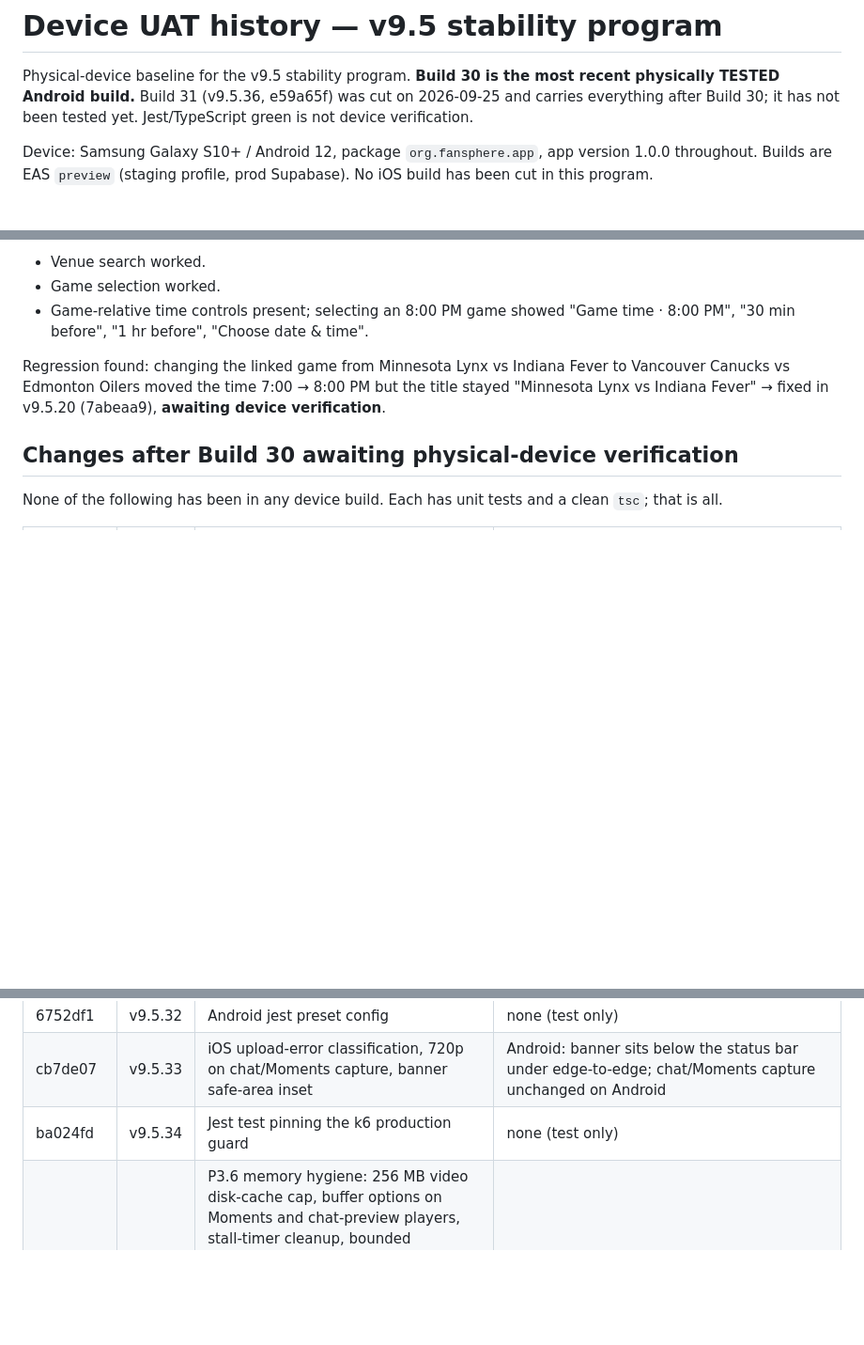
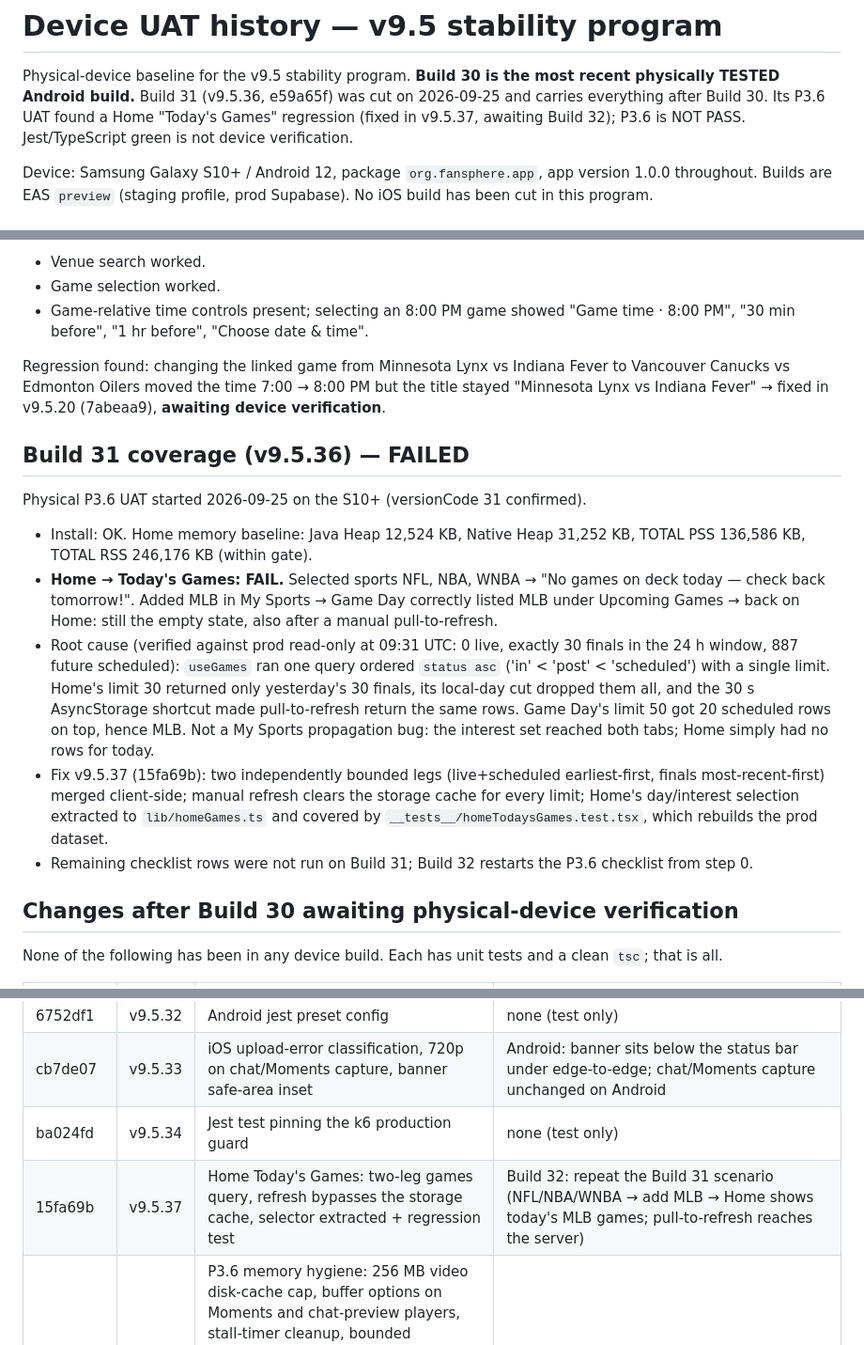
Before and after one commit to Mustattie/Fan_Wave, a Markdown page: fan-wave-app/docs/device-uat-history.md, 3 parts joined by grey strips. Shown at 94% size. Rendered like a GitHub page; blank space fills up the shorter version.

Commit message:
docs: Build 31 P3.6 UAT — FAIL on Home Today's Games; fixed in v9.5.37, not device-verified
Records the Build 31 physical result (memory baseline OK; Home Today's
Games empty while Game Day showed the day's MLB games; pull-to-refresh
did not recover), the verified root cause, and the fix commit. P3.6 stays
NOT PASS. The checklist gains an explicit Home Today's Games row and a
My Sports -> Game Day -> Home -> pull-to-refresh row (1b) so Build 32
re-runs the exact scenario.

Co-Authored-By: Claude Fable 5.1 <noreply@anthropic.com>

```diff
--- a/fan-wave-app/docs/device-uat-history.md
+++ b/fan-wave-app/docs/device-uat-history.md
@@ -2,8 +2,9 @@
 
 Physical-device baseline for the v9.5 stability program. **Build 30 is the
 most recent physically TESTED Android build.** Build 31 (v9.5.36, e59a65f)
-was cut on 2026-09-25 and carries everything after Build 30; it has not been
-tested yet. Jest/TypeScript green is not device verification.
+was cut on 2026-09-25 and carries everything after Build 30. Its P3.6 UAT
+found a Home "Today's Games" regression (fixed in v9.5.37, awaiting Build
+32); P3.6 is NOT PASS. Jest/TypeScript green is not device verification.
 
 Device: Samsung Galaxy S10+ / Android 12, package `org.fansphere.app`,
 app version 1.0.0 throughout. Builds are EAS `preview` (staging profile,
@@ -53,6 +54,32 @@ Fever to Vancouver Canucks vs Edmonton Oilers moved the time 7:00 → 8:00 PM
 but the title stayed "Minnesota Lynx vs Indiana Fever" → fixed in v9.5.20
 (7abeaa9), **awaiting device verification**.
 
+## Build 31 coverage (v9.5.36) — FAILED
+
+Physical P3.6 UAT started 2026-09-25 on the S10+ (versionCode 31 confirmed).
+
+- Install: OK. Home memory baseline: Java Heap 12,524 KB, Native Heap
+  31,252 KB, TOTAL PSS 136,586 KB, TOTAL RSS 246,176 KB (within gate).
+- **Home → Today's Games: FAIL.** Selected sports NFL, NBA, WNBA → "No games
+  on deck today — check back tomorrow!". Added MLB in My Sports → Game Day
+  correctly listed MLB under Upcoming Games → back on Home: still the
+  empty state, also after a manual pull-to-refresh.
+- Root cause (verified against prod read-only at 09:31 UTC: 0 live, exactly
+  30 finals in the 24 h window, 887 future scheduled): `useGames` ran one
+  query ordered `status asc` ('in' < 'post' < 'scheduled') with a single
+  limit. Home's limit 30 returned only yesterday's 30 finals, its local-day
+  cut dropped them all, and the 30 s AsyncStorage shortcut made
+  pull-to-refresh return the same rows. Game Day's limit 50 got 20
+  scheduled rows on top, hence MLB. Not a My Sports propagation bug: the
+  interest set reached both tabs; Home simply had no rows for today.
+- Fix v9.5.37 (15fa69b): two independently bounded legs (live+scheduled
+  earliest-first, finals most-recent-first) merged client-side; manual
+  refresh clears the storage cache for every limit; Home's day/interest
+  selection extracted to `lib/homeGames.ts` and covered by
+  `__tests__/homeTodaysGames.test.tsx`, which rebuilds the prod dataset.
+- Remaining checklist rows were not run on Build 31; Build 32 restarts
+  the P3.6 checklist from step 0.
+
 ## Changes after Build 30 awaiting physical-device verification
 
 None of the following has been in any device build. Each has unit tests
@@ -75,6 +102,7 @@ and a clean `tsc`; that is all.
 | 6752df1 | v9.5.32 | Android jest preset config | none (test only) |
 | cb7de07 | v9.5.33 | iOS upload-error classification, 720p on chat/Moments capture, banner safe-area inset | Android: banner sits below the status bar under edge-to-edge; chat/Moments capture unchanged on Android |
 | ba024fd | v9.5.34 | Jest test pinning the k6 production guard | none (test only) |
+| 15fa69b | v9.5.37 | Home Today's Games: two-leg games query, refresh bypasses the storage cache, selector extracted + regression test | Build 32: repeat the Build 31 scenario (NFL/NBA/WNBA → add MLB → Home shows today's MLB games; pull-to-refresh reaches the server) |
 | ce9a597 | v9.5.35 | P3.6 memory hygiene: 256 MB video disk-cache cap, buffer options on Moments and chat-preview players, stall-timer cleanup, bounded poster/telemetry maps, tracked reconnect timers, picker copy deleted after upload; explicit iOS usage strings; bottom-sheet insets; CI runs both presets | `qa/p3.6-android-memory-uat.md` rows R1–R8 |
 
 ## P3.6 — Android memory / OOM regression testing
```
Also changed, not shown: other parts of fan-wave-app/docs/device-uat-history.md (+1 -1 lines), fan-wave-app/qa/p3.6-android-memory-uat.md (+8 -1 lines).
